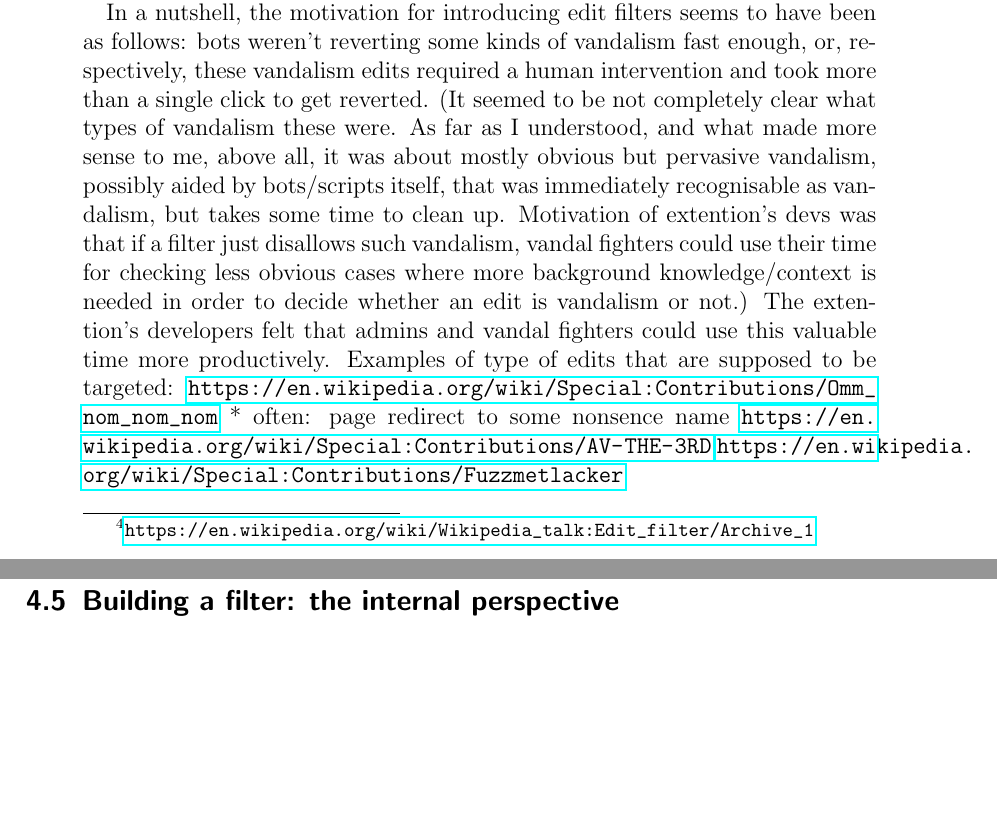
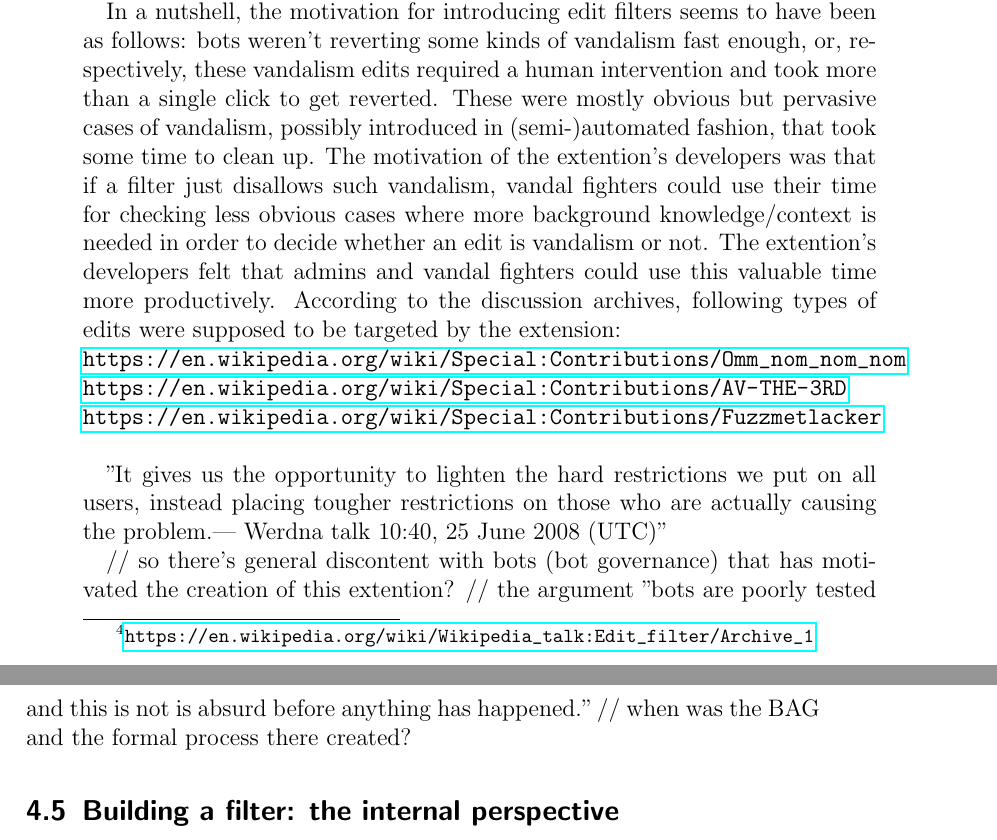
Before and after one commit to lusy/wikifilters, a LaTeX thesis (thesis/thesis_main.tex, which reads thesis/4-Edit-Filters.tex): two parts of pages 35 and 36 of 82, joined at a grey line, cut so that both start at the same text, the shorter picture padded with empty space. Compiled offline with pdfLaTeX.

Commit message:
Refine history

```diff
--- a/thesis/4-Edit-Filters.tex
+++ b/thesis/4-Edit-Filters.tex
@@ -137,17 +137,23 @@ In order to understand the consensus building on the functionality of the extens
 
 In a nutshell, the motivation for introducing edit filters seems to have been as follows:
 bots weren't reverting some kinds of vandalism fast enough, or, respectively, these vandalism edits required a human intervention and took more than a single click to get reverted.
-(It seemed to be not completely clear what types of vandalism these were.
-As far as I understood, and what made more sense to me, above all, it was about mostly obvious but pervasive vandalism, possibly aided by bots/scripts itself, that was immediately recognisable as vandalism, but takes some time to clean up.
-Motivation of extention's devs was that if a filter just disallows such vandalism, vandal fighters could use their time for checking less obvious cases where more background knowledge/context is needed in order to decide whether an edit is vandalism or not.)
+These were mostly obvious but pervasive cases of vandalism, possibly introduced in (semi-)automated fashion, that took some time to clean up.
+The motivation of the extention's developers was that if a filter just disallows such vandalism, vandal fighters could use their time for checking less obvious cases where more background knowledge/context is needed in order to decide whether an edit is vandalism or not.
 The extention's developers felt that admins and vandal fighters could use this valuable time more productively.
-Examples of type of edits that are supposed to be targeted:
-\url{https://en.wikipedia.org/wiki/Special:Contributions/Omm_nom_nom_nom}
-* often: page redirect to some nonsence name
-\url{https://en.wikipedia.org/wiki/Special:Contributions/AV-THE-3RD}
-\url{https://en.wikipedia.org/wiki/Special:Contributions/Fuzzmetlacker}
+According to the discussion archives, following types of edits were supposed to be targeted by the extension:\\
+\url{https://en.wikipedia.org/wiki/Special:Contributions/Omm_nom_nom_nom}\\
+%redirects to nonsensical names
+\url{https://en.wikipedia.org/wiki/Special:Contributions/AV-THE-3RD}\\
+\url{https://en.wikipedia.org/wiki/Special:Contributions/Fuzzmetlacker}\\
 
 %TODO sift again through Archive notes and refine the section
+"It gives us the opportunity to lighten the hard restrictions we put on all users, instead placing tougher restrictions on those who are actually causing the problem.— Werdna talk 10:40, 25 June 2008 (UTC)"
+
+// so there's general discontent with bots (bot governance) that has motivated the creation of this extention?
+// the argument "bots are poorly tested and this is not is absurd before anything has happened."
+// when was the BAG and the formal process there created?
+
+%TODO: note on historically, all filters were supposed to be hidden
 
 %************************************************************************
 
```
Also changed, not shown: thesis/4-Edit-Filters.tex (19 more changed lines).
